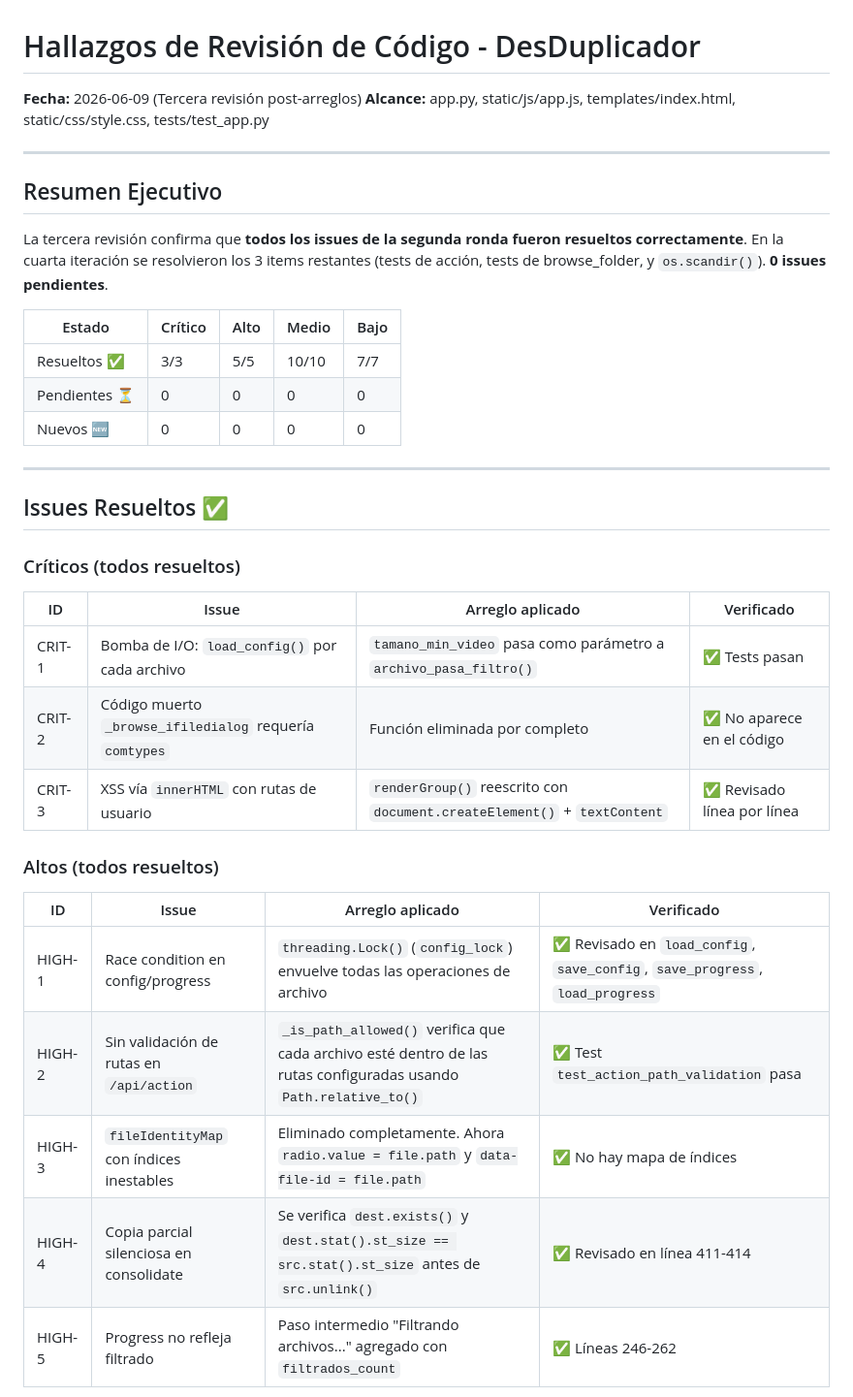
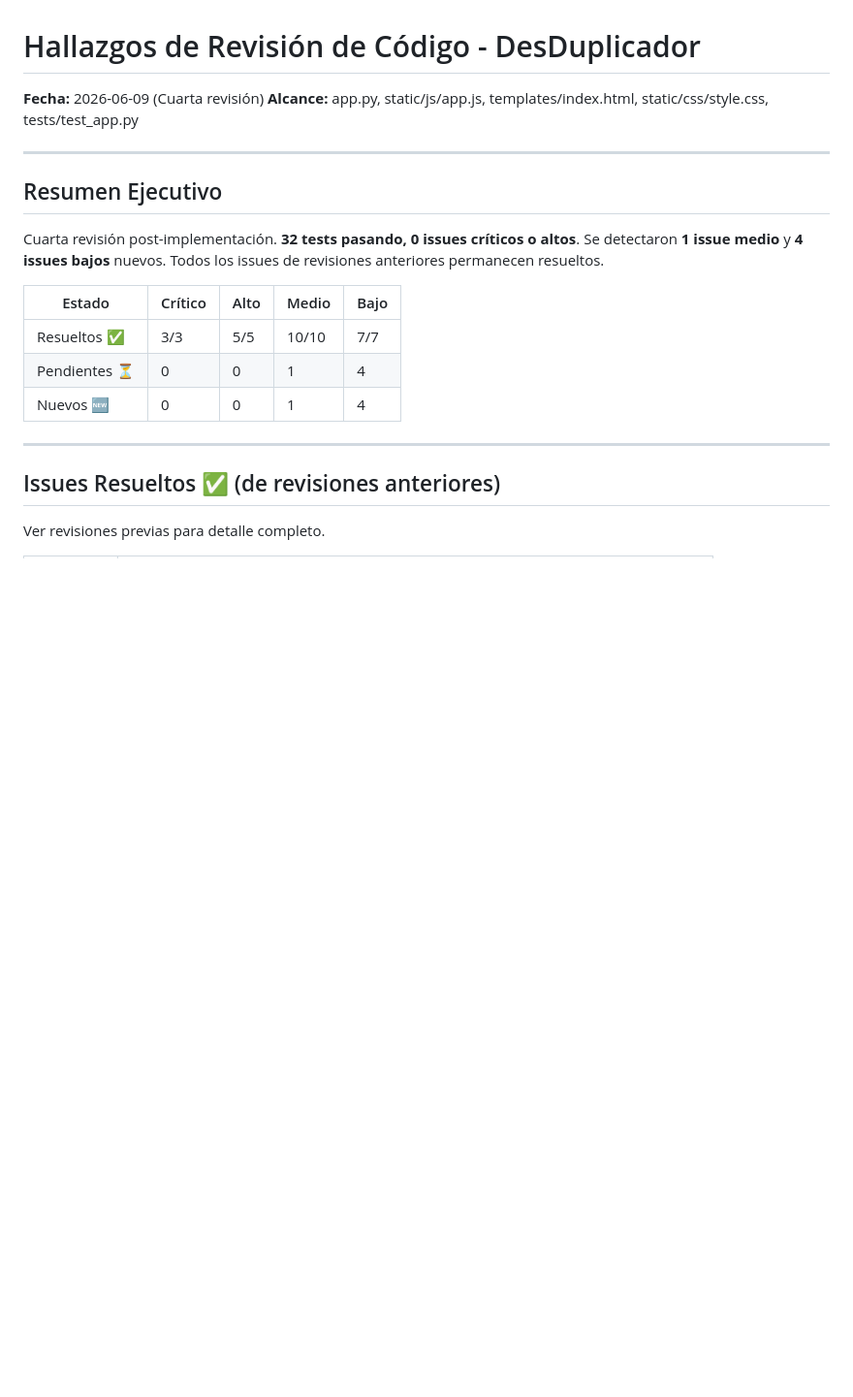
Before and after one commit to Frogzter/desduplicador, a Markdown page: hallazgos.md, the part around one of its changes. Shown at 97% size. GitHub-like rendering; blank space fills up the shorter version.

```diff
--- a/hallazgos.md
+++ b/hallazgos.md
@@ -1,39 +1,23 @@
 # Hallazgos de Revisión de Código - DesDuplicador
 
-**Fecha:** 2026-06-09 (Tercera revisión post-arreglos)
+**Fecha:** 2026-06-09 (Cuarta revisión)
 **Alcance:** app.py, static/js/app.js, templates/index.html, static/css/style.css, tests/test_app.py
 
 ---
 
 ## Resumen Ejecutivo
 
-La tercera revisión confirma que **todos los issues de la segunda ronda fueron resueltos correctamente**. En la cuarta iteración se resolvieron los 3 items restantes (tests de acción, tests de browse_folder, y `os.scandir()`). **0 issues pendientes**.
+Cuarta revisión post-implementación. **32 tests pasando, 0 issues críticos o altos**. Se detectaron **1 issue medio** y **4 issues bajos** nuevos. Todos los issues de revisiones anteriores permanecen resueltos.
 
 | Estado | Crítico | Alto | Medio | Bajo |
 |--------|---------|------|-------|------|
 | Resueltos ✅ | 3/3 | 5/5 | 10/10 | 7/7 |
-| Pendientes ⏳ | 0 | 0 | 0 | 0 |
-| Nuevos 🆕 | 0 | 0 | 0 | 0 |
+| Pendientes ⏳ | 0 | 0 | 1 | 4 |
+| Nuevos 🆕 | 0 | 0 | 1 | 4 |
 
 ---
 
-## Issues Resueltos ✅
+## Issues Resueltos ✅ (de revisiones anteriores)
 
-### Críticos (todos resueltos)
+Ver revisiones previas para detalle completo.
 
-| ID | Issue | Arreglo aplicado | Verificado |
-|----|-------|-------------------|------------|
-| CRIT-1 | Bomba de I/O: `load_config()` por cada archivo | `tamano_min_video` pasa como parámetro a `archivo_pasa_filtro()` | ✅ Tests pasan |
-| CRIT-2 | Código muerto `_browse_ifiledialog` requería `comtypes` | Función eliminada por completo | ✅ No aparece en el código |
-| CRIT-3 | XSS vía `innerHTML` con rutas de usuario | `renderGroup()` reescrito con `document.createElement()` + `textContent` | ✅ Revisado línea por línea |
-
-### Altos (todos resueltos)
-
-| ID | Issue | Arreglo aplicado | Verificado |
-|----|-------|-------------------|------------|
-| HIGH-1 | Race condition en config/progress | `threading.Lock()` (`config_lock`) envuelve todas las operaciones de archivo | ✅ Revisado en `load_config`, `save_config`, `save_progress`, `load_progress` |
-| HIGH-2 | Sin validación de rutas en `/api/action` | `_is_path_allowed()` verifica que cada archivo esté dentro de las rutas configuradas usando `Path.relative_to()` | ✅ Test `test_action_path_validation` pasa |
-| HIGH-3 | `fileIdentityMap` con índices inestables | Eliminado completamente. Ahora `radio.value = file.path` y `data-file-id = file.path` | ✅ No hay mapa de índices |
-| HIGH-4 | Copia parcial silenciosa en consolidate | Se verifica `dest.exists()` y `dest.stat().st_size == src.stat().st_size` antes de `src.unlink()` | ✅ Revisado en línea 411-414 |
-| HIGH-5 | Progress no refleja filtrado | Paso intermedio "Filtrando archivos..." agregado con `filtrados_count` | ✅ Líneas 246-262 |
-
```
Also changed, not shown: other parts of hallazgos.md (+104 -53 lines).
